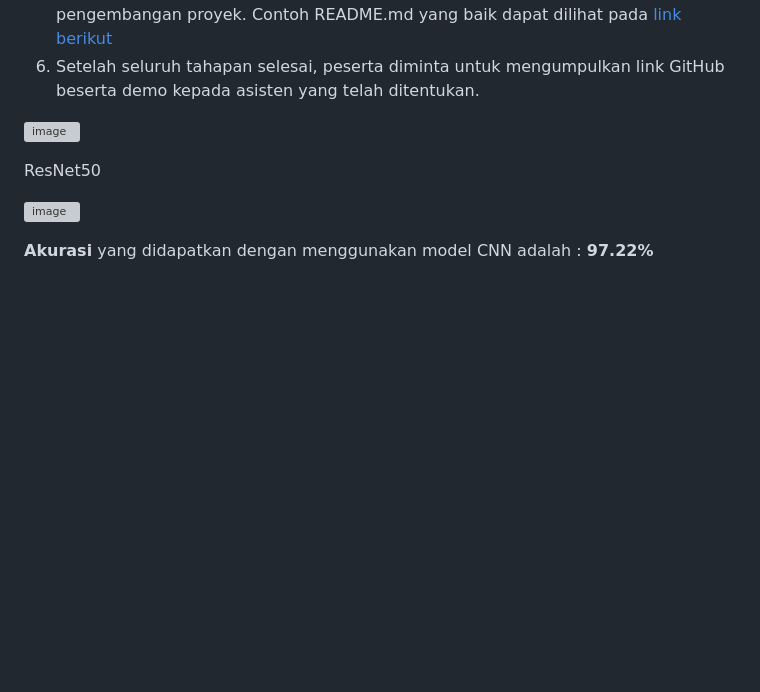
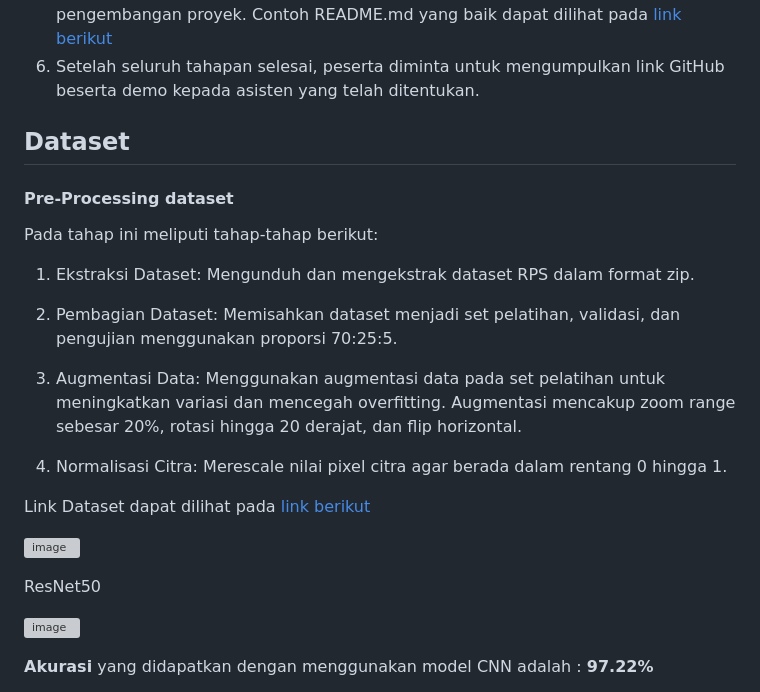
Before and after one commit to halifrizal/modul-6, a Markdown page: README.md, the part around the change printed below. GitHub-like rendering; blank space fills up the shorter version; grey boxes are pictures that could not be loaded.

Commit message:
Update README.md 3

```diff
--- a/README.md
+++ b/README.md
@@ -22,6 +22,26 @@ buatlah README.md yang memuat laporan hasil pengembangan proyek. Contoh README.m
 baik dapat dilihat pada [link berikut](https://github.com/muhfadh/Tugas_Praktikum_ML_A_297-233)
 6. Setelah seluruh tahapan selesai, peserta diminta untuk mengumpulkan link GitHub beserta demo
 kepada asisten yang telah ditentukan.
+
+
+## Dataset
+#### Pre-Processing dataset
+Pada tahap ini meliputi tahap-tahap berikut:
+1. Ekstraksi Dataset:
+Mengunduh dan mengekstrak dataset RPS dalam format zip.
+
+2. Pembagian Dataset:
+Memisahkan dataset menjadi set pelatihan, validasi, dan pengujian menggunakan proporsi 70:25:5.
+
+3. Augmentasi Data:
+Menggunakan augmentasi data pada set pelatihan untuk meningkatkan variasi dan mencegah overfitting.
+Augmentasi mencakup zoom range sebesar 20%, rotasi hingga 20 derajat, dan flip horizontal.
+
+4. Normalisasi Citra:
+Merescale nilai pixel citra agar berada dalam rentang 0 hingga 1.
+
+Link Dataset dapat dilihat pada [link berikut](https://drive.google.com/file/d/1X9jFokn9AXMMVTmlBQ7XZpBsLKVFnp-d/view?usp=drive_link)
+
 
 
 ![image](assets/mobilenetv2.png)
```
Also changed, not shown: other parts of README.md (+1 -1 lines).
